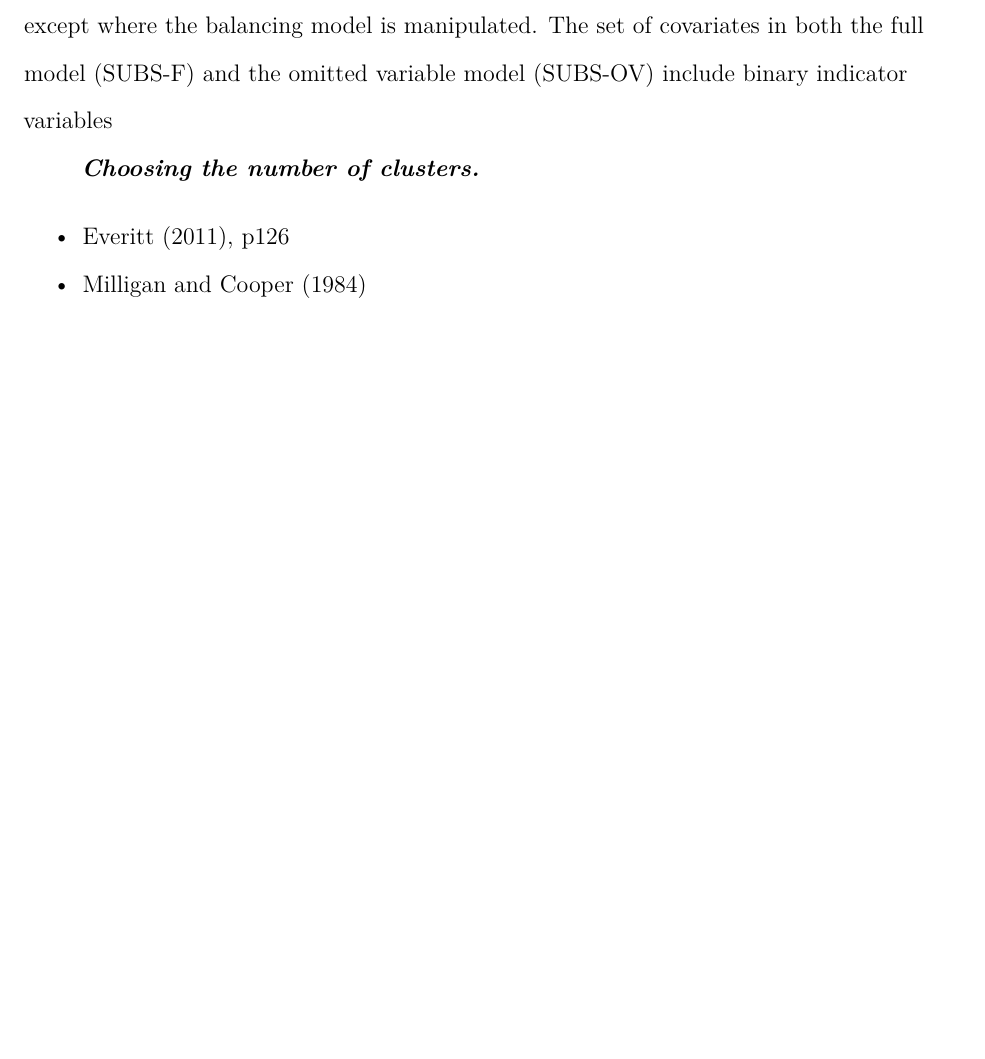
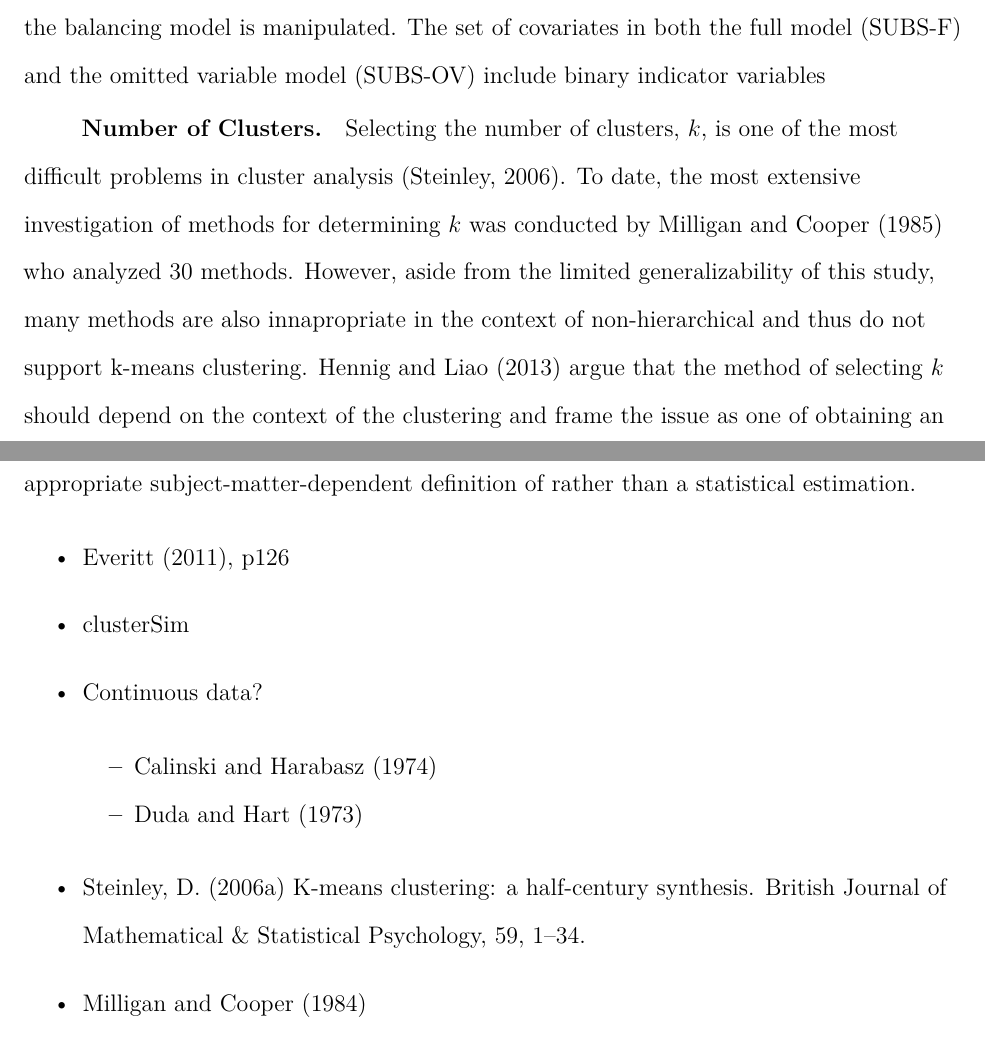
Before and after one commit to GlebFu/GenSamp, a LaTeX paper (Method.tex): part of page 2 of 4 before the commit and two parts of pages 7 and 8 of 10 after it, the two joined at a grey line, cut so that both start at the same text, the shorter picture padded with empty space. Compiled offline with pdfLaTeX.

Commit message:
Clusters Gen

```diff
--- a/Method.tex
+++ b/Method.tex
@@ -58,6 +58,15 @@
 \endgroup}
 
 
+  \usepackage{graphicx}
+  \makeatletter
+  \def\maxwidth{\ifdim\Gin@nat@width>\linewidth\linewidth\else\Gin@nat@width\fi}
+  \def\maxheight{\ifdim\Gin@nat@height>\textheight\textheight\else\Gin@nat@height\fi}
+  \makeatother
+  % Scale images if necessary, so that they will not overflow the page
+  % margins by default, and it is still possible to overwrite the defaults
+  % using explicit options in \includegraphics[width, height, ...]{}
+  \setkeys{Gin}{width=\maxwidth,height=\maxheight,keepaspectratio}
 \ifxetex
   \usepackage[setpagesize=false, % page size defined by xetex
               unicode=false, % unicode breaks when used with xetex
@@ -195,13 +210,37 @@ across conditions except where the balancing model is manipulated. The
 set of covariates in both the full model (SUBS-F) and the omitted
 variable model (SUBS-OV) include binary indicator variables
 
-\paragraph{Choosing the number of
-clusters}\label{choosing-the-number-of-clusters}
+\subsubsection{Number of Clusters}\label{number-of-clusters}
+
+Selecting the number of clusters, \(k\), is one of the most difficult
+problems in cluster analysis (Steinley, 2006). To date, the most
+extensive investigation of methods for determining \(k\) was conducted
+by Milligan and Cooper (1985) who analyzed 30 methods. However, aside
+from the limited generalizability of this study, many methods are also
+innapropriate in the context of non-hierarchical and thus do not support
+k-means clustering. Hennig and Liao (2013) argue that the method of
+selecting \(k\) should depend on the context of the clustering and frame
+the issue as one of obtaining an appropriate subject-matter-dependent
+definition of rather than a statistical estimation.
 
 \begin{itemize}
-\tightlist
 \item
   Everitt (2011), p126
+\item
+  clusterSim
+\item
+  Continuous data?
+
+  \begin{itemize}
+  \tightlist
+  \item
+    Calinski and Harabasz (1974)
+  \item
+    Duda and Hart (1973)
+  \end{itemize}
+\item
+  Steinley, D. (2006a) K-means clustering: a half-century synthesis.
+  British Journal of Mathematical \& Statistical Psychology, 59, 1--34.
 \item
   Milligan and Cooper (1984)
 \item
@@ -210,3 +260,4 @@ clusters}\label{choosing-the-number-of-clusters}
+\end{figure}
 
 \newpage
 
```
Also changed, not shown: Method.pdf, Method_files/figure-latex/SUBS_FULL_CH-1.pdf (added), Method_files/figure-latex/SUBS_FULL_CH-1.png (added), Method_files/figure-latex/SUBS_FULL_SSB/SST-1.pdf (added), Method_files/figure-latex/SUBS_FULL_SSB/SST-1.png (added), Method_files/figure-latex/distributions-1.pdf (added), Method_files/figure-latex/distributions-1.png (added), Method_files/figure-latex/distributions-2.pdf (added), Method_files/figure-latex/distributions-2.png (added), Method_files/figure-latex/distributions-3.pdf (added), Method_files/figure-latex/distributions-3.png (added), Method_files/figure-latex/distributions-4.pdf (added), Method_files/figure-latex/distributions-4.png (added), Method_files/figure-latex/distributions-5.pdf (added), 2 more files, 4 other files.
